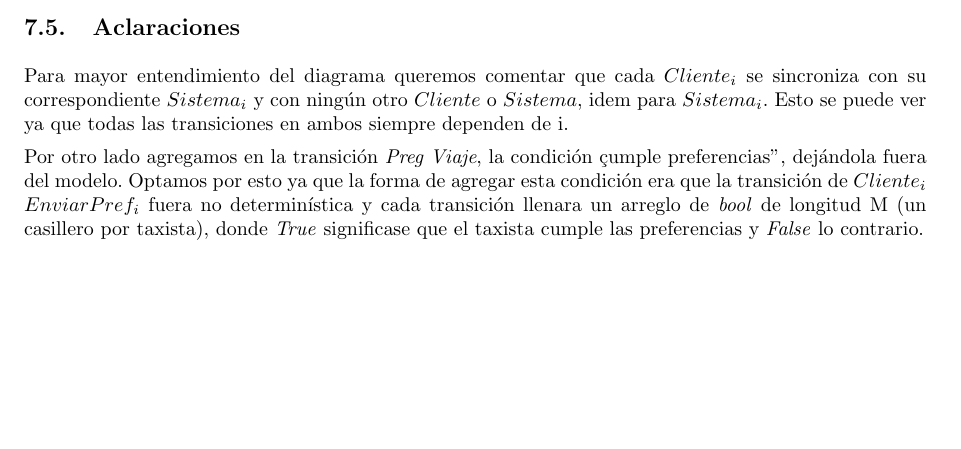
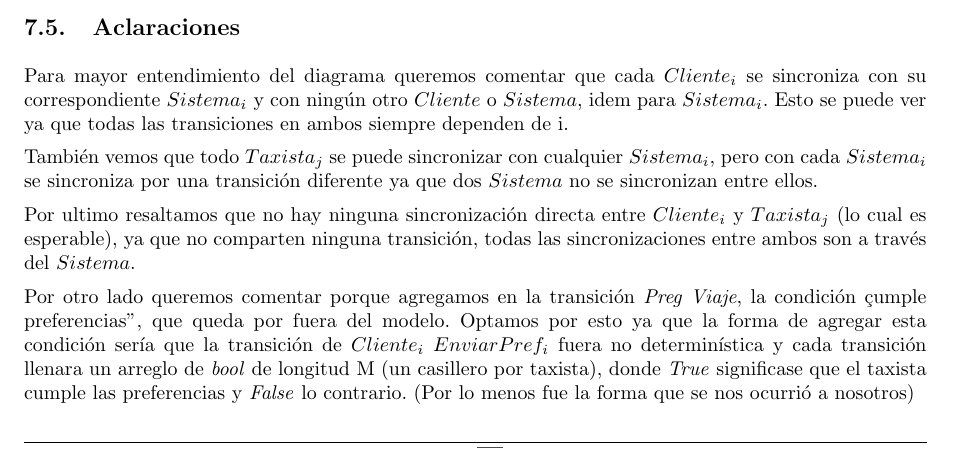
Before and after one commit to fcanay/ing1-tp2, a LaTeX document (tex/informe.tex): part of page 17 of 17 before the commit and part of page 17 of 18 after it, cut so that both start at the same text, the shorter picture padded with empty space. Compiled offline with pdfLaTeX.

Commit message:
Aclaraciones fsm

```diff
--- a/tex/informe.tex
+++ b/tex/informe.tex
@@ -1013,7 +1013,11 @@ En los siguientes FSM, buscamos modelar la siguiente situaci\'on:
 
 Para mayor entendimiento del diagrama queremos comentar que cada $Cliente_i$ se sincroniza con su correspondiente $Sistema_i$ y con ning\'un otro $Cliente$ o $Sistema$, idem para $Sistema_i$. Esto se puede ver ya que todas las transiciones en ambos siempre dependen de i.
 
-Por otro lado agregamos en la transici\'on \emph{Preg Viaje}, la condici\'on "cumple preferencias", dej\'andola fuera del modelo. Optamos por esto ya que la forma de agregar esta condici\'on era que la transici\'on de $Cliente_i$ $EnviarPref_i$ fuera no determin\'istica y cada transici\'on llenara un arreglo de \emph{bool} de longitud M (un casillero por taxista), donde \emph{True} significase que el taxista cumple las preferencias y \emph{False} lo contrario.
+Tambi\'en vemos que todo $Taxista_j$ se puede sincronizar con cualquier $Sistema_i$, pero con cada $Sistema_i$ se sincroniza por una transici\'on diferente ya que dos $Sistema$ no se sincronizan entre ellos.
+
+Por ultimo resaltamos que no hay ninguna sincronizaci\'on directa entre $Cliente_i$ y $Taxista_j$ (lo cual es esperable), ya que no comparten ninguna transici\'on, todas las sincronizaciones entre ambos son a través del $Sistema$.
+
+Por otro lado queremos comentar porque agregamos en la transici\'on \emph{Preg Viaje}, la condici\'on "cumple preferencias", que queda por fuera del modelo. Optamos por esto ya que la forma de agregar esta condici\'on ser\'ia que la transici\'on de $Cliente_i$ $EnviarPref_i$ fuera no determin\'istica y cada transici\'on llenara un arreglo de \emph{bool} de longitud M (un casillero por taxista), donde \emph{True} significase que el taxista cumple las preferencias y \emph{False} lo contrario. (Por lo menos fue la forma que se nos ocurri\'o a nosotros) %TODO les parece bien poner este ultimo comentario o no.
 
 Creemos que esta soluci\'on solo entorpece la claridad del diagrama sin aportar nada, por lo que decidimos dejar la condici\'on fuera del modelo.
 
```
